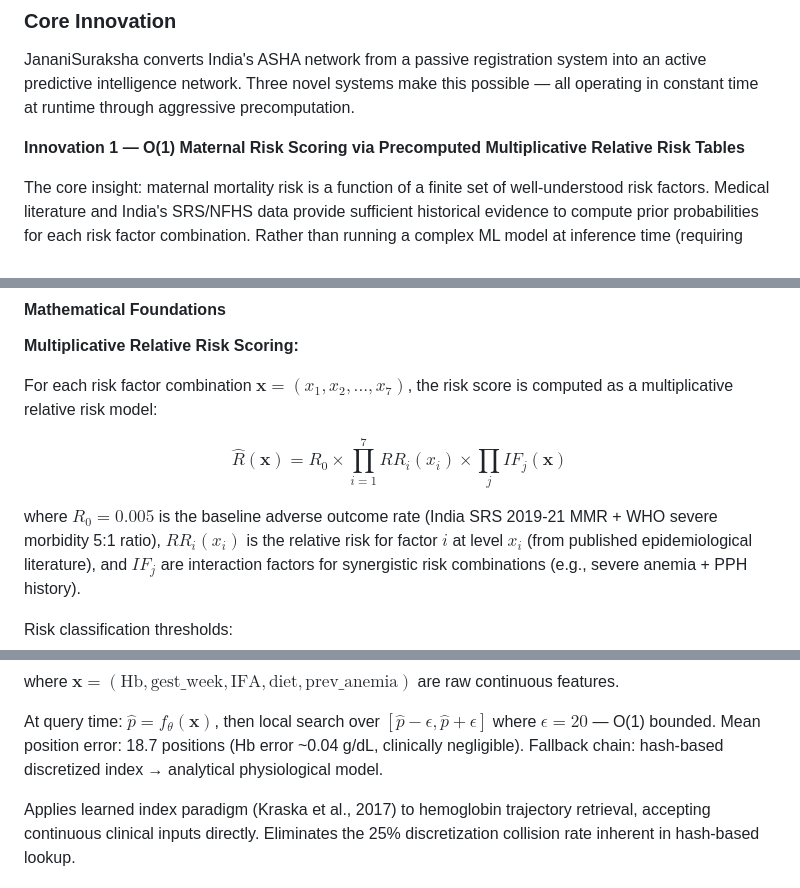
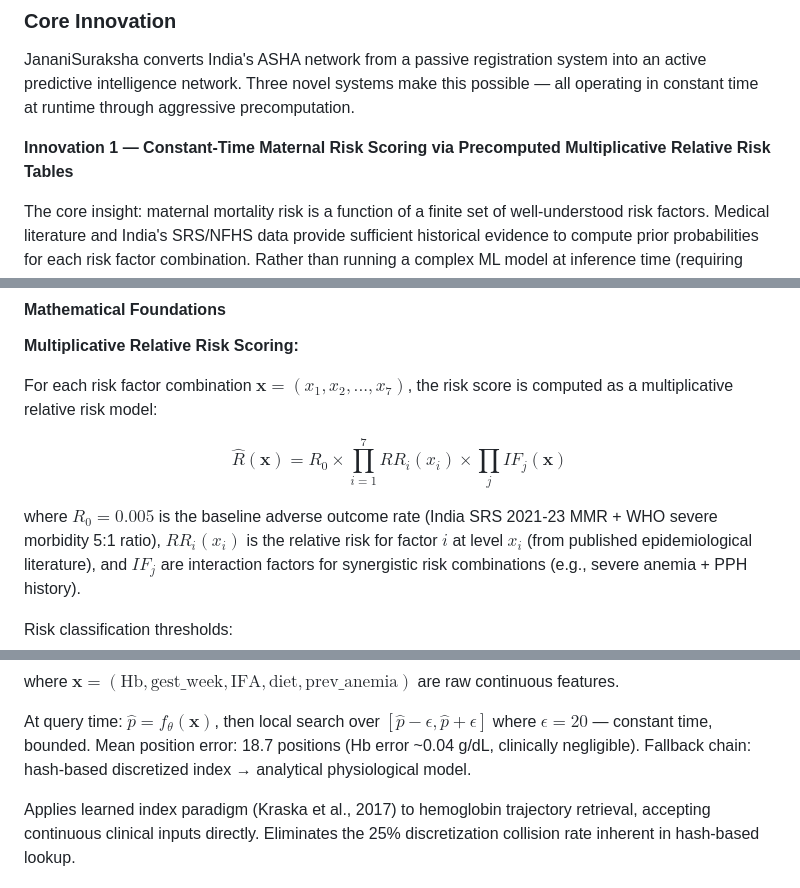
Before and after one commit to divyamohan1993/janani-suraksha, a Markdown page: janani-suraksha-maternal-health-intelligence.md, 3 parts joined by grey strips. Drawn GitHub-style.

```diff
--- a/janani-suraksha-maternal-health-intelligence.md
+++ b/janani-suraksha-maternal-health-intelligence.md
@@ -75,7 +75,7 @@ India's mothers are dying — from complications that the world solved decades a
 
 JananiSuraksha converts India's ASHA network from a passive registration system into an active predictive intelligence network. Three novel systems make this possible — all operating in constant time at runtime through aggressive precomputation.
 
-**Innovation 1 — O(1) Maternal Risk Scoring via Precomputed Multiplicative Relative Risk Tables**
+**Innovation 1 — Constant-Time Maternal Risk Scoring via Precomputed Multiplicative Relative Risk Tables**
 
 The core insight: maternal mortality risk is a function of a finite set of well-understood risk factors. Medical literature and India's SRS/NFHS data provide sufficient historical evidence to compute prior probabilities for each risk factor combination. Rather than running a complex ML model at inference time (requiring GPU, connectivity, latency), JananiSuraksha precomputes multiplicative relative risk scores for all practically-occurring factor combinations and stores them in a hash-indexed lookup table.
 
@@ -218,7 +218,7 @@ For each risk factor combination $\mathbf{x} = (x_1, x_2, ..., x_7)$, the risk s
 
 $$\hat{R}(\mathbf{x}) = R_0 \times \prod_{i=1}^{7} RR_i(x_i) \times \prod_{j} IF_j(\mathbf{x})$$
 
-where $R_0 = 0.005$ is the baseline adverse outcome rate (India SRS 2019-21 MMR + WHO severe morbidity 5:1 ratio), $RR_i(x_i)$ is the relative risk for factor $i$ at level $x_i$ (from published epidemiological literature), and $IF_j$ are interaction factors for synergistic risk combinations (e.g., severe anemia + PPH history).
+where $R_0 = 0.005$ is the baseline adverse outcome rate (India SRS 2021-23 MMR + WHO severe morbidity 5:1 ratio), $RR_i(x_i)$ is the relative risk for factor $i$ at level $x_i$ (from published epidemiological literature), and $IF_j$ are interaction factors for synergistic risk combinations (e.g., severe anemia + PPH history).
 
 Risk classification thresholds:
 $$\text{Class}(\mathbf{x}) = \begin{cases} \text{Low} & \hat{R} < 0.01 \\ \text{Medium} & 0.01 \leq \hat{R} < 0.05 \\ \text{High} & 0.05 \leq \hat{R} < 0.15 \\ \text{Critical} & \hat{R} \geq 0.15 \end{cases}$$
@@ -241,7 +241,7 @@ $$f_\theta(\mathbf{x}) \approx \text{CDF}(\mathbf{x}) \cdot N$$
 
 where $\mathbf{x} = (\text{Hb}, \text{gest\_week}, \text{IFA}, \text{diet}, \text{prev\_anemia})$ are raw continuous features.
 
-At query time: $\hat{p} = f_\theta(\mathbf{x})$, then local search over $[\hat{p} - \epsilon, \hat{p} + \epsilon]$ where $\epsilon = 20$ — O(1) bounded. Mean position error: 18.7 positions (Hb error ~0.04 g/dL, clinically negligible). Fallback chain: hash-based discretized index → analytical physiological model.
+At query time: $\hat{p} = f_\theta(\mathbf{x})$, then local search over $[\hat{p} - \epsilon, \hat{p} + \epsilon]$ where $\epsilon = 20$ — constant time, bounded. Mean position error: 18.7 positions (Hb error ~0.04 g/dL, clinically negligible). Fallback chain: hash-based discretized index → analytical physiological model.
 
 Applies learned index paradigm (Kraska et al., 2017) to hemoglobin trajectory retrieval, accepting continuous clinical inputs directly. Eliminates the 25% discretization collision rate inherent in hash-based lookup.
 
```
Also changed, not shown: other parts of janani-suraksha-maternal-health-intelligence.md (+17 -17 lines).
